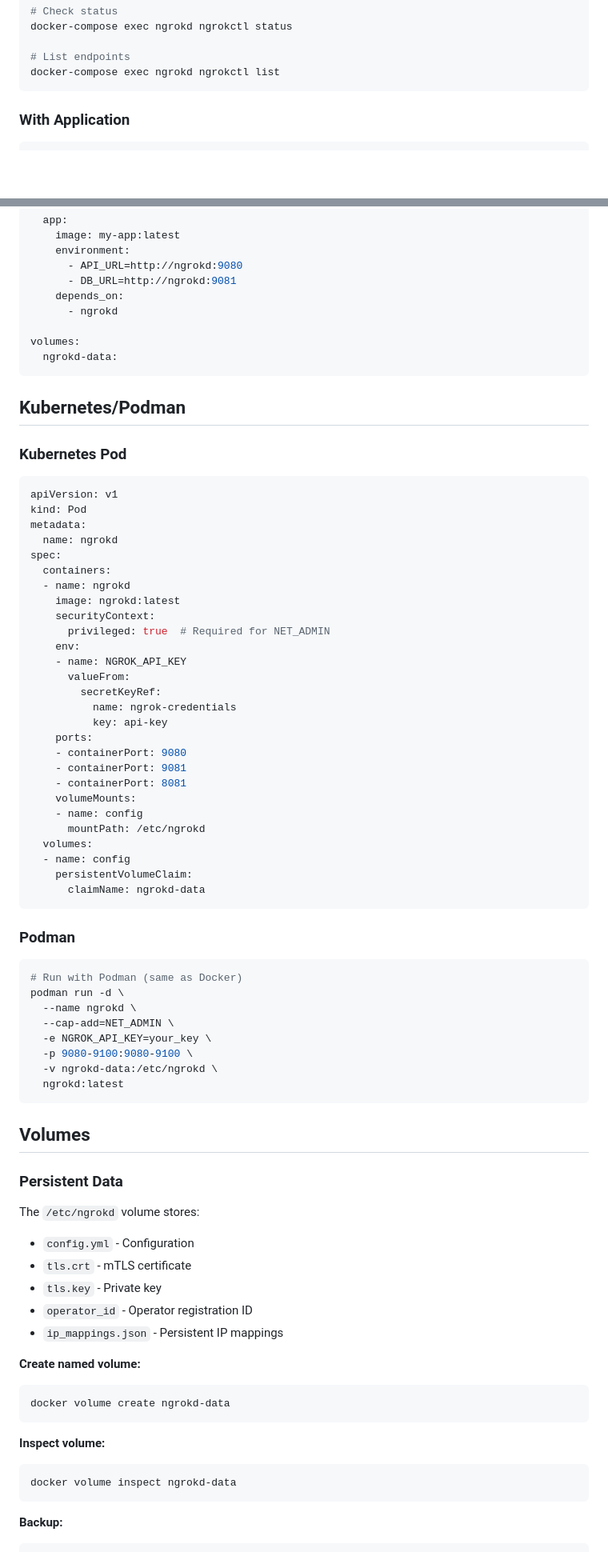
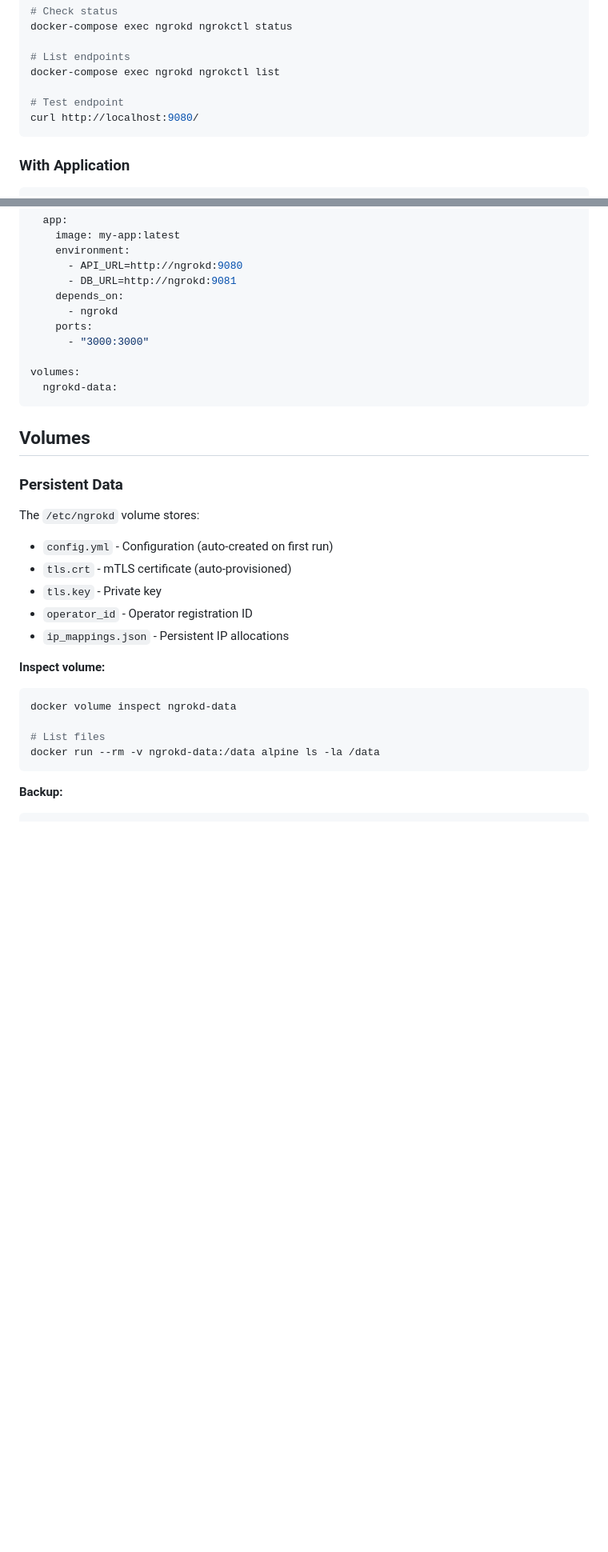
Before and after one commit to ishanj12/ngrokd, a Markdown page: DOCKER.md, 2 parts joined by grey strips. Shown at 80% size. GitHub-like rendering; blank space fills up the shorter version.

````diff
--- a/DOCKER.md
+++ b/DOCKER.md
@@ -184,6 +276,9 @@ docker-compose exec ngrokd ngrokctl status
 
 # List endpoints
 docker-compose exec ngrokd ngrokctl list
+
+# Test endpoint
+curl http://localhost:9080/
 ```
 
 ### With Application
@@ -211,56 +306,11 @@ services:
       - DB_URL=http://ngrokd:9081
     depends_on:
       - ngrokd
+    ports:
+      - "3000:3000"
 
 volumes:
   ngrokd-data:
-```
-
-## Kubernetes/Podman
-
-### Kubernetes Pod
-
-```yaml
-apiVersion: v1
-kind: Pod
-metadata:
-  name: ngrokd
-spec:
-  containers:
-  - name: ngrokd
-    image: ngrokd:latest
-    securityContext:
-      privileged: true  # Required for NET_ADMIN
-    env:
-    - name: NGROK_API_KEY
-      valueFrom:
-        secretKeyRef:
-          name: ngrok-credentials
-          key: api-key
-    ports:
-    - containerPort: 9080
-    - containerPort: 9081
-    - containerPort: 8081
-    volumeMounts:
-    - name: config
-      mountPath: /etc/ngrokd
-  volumes:
-  - name: config
-    persistentVolumeClaim:
-      claimName: ngrokd-data
-```
-
-### Podman
-
-```bash
-# Run with Podman (same as Docker)
-podman run -d \
-  --name ngrokd \
-  --cap-add=NET_ADMIN \
-  -e NGROK_API_KEY=your_key \
-  -p 9080-9100:9080-9100 \
-  -v ngrokd-data:/etc/ngrokd \
-  ngrokd:latest
 ```
 
 ## Volumes
@@ -268,20 +318,18 @@ podman run -d \
 ### Persistent Data
 
 The `/etc/ngrokd` volume stores:
-- `config.yml` - Configuration
-- `tls.crt` - mTLS certificate
+- `config.yml` - Configuration (auto-created on first run)
+- `tls.crt` - mTLS certificate (auto-provisioned)
 - `tls.key` - Private key
 - `operator_id` - Operator registration ID
-- `ip_mappings.json` - Persistent IP mappings
-
-**Create named volume:**
-```bash
-docker volume create ngrokd-data
-```
+- `ip_mappings.json` - Persistent IP allocations
 
 **Inspect volume:**
 ```bash
 docker volume inspect ngrokd-data
+
+# List files
+docker run --rm -v ngrokd-data:/data alpine ls -la /data
 ```
 
 **Backup:**
````
Also changed, not shown: other parts of DOCKER.md (+309 -125 lines).
